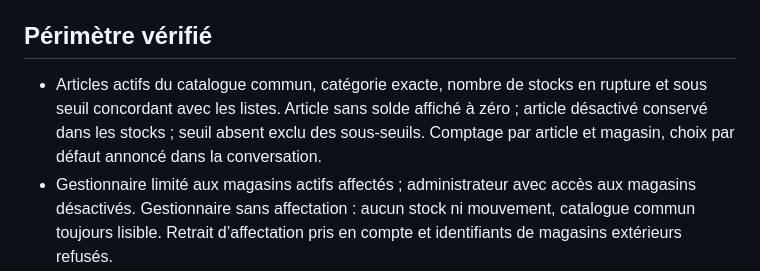
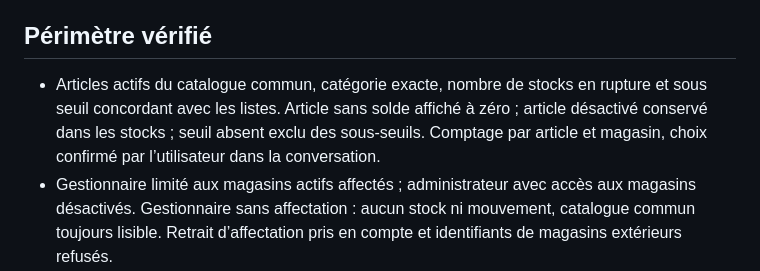
Before and after one commit to wwwy44c4mf-cpu/Gestion-Stock, a Markdown page: docs/validation-stat02.md, the part around the change. Drawn GitHub-style.

```diff
--- a/docs/validation-stat02.md
+++ b/docs/validation-stat02.md
@@ -4,7 +4,7 @@ Recette complète réussie : **359 tests PHP / 4 669 assertions** et **4 validat
 
 ## Périmètre vérifié
 
-- Articles actifs du catalogue commun, catégorie exacte, nombre de stocks en rupture et sous seuil concordant avec les listes. Article sans solde affiché à zéro ; article désactivé conservé dans les stocks ; seuil absent exclu des sous-seuils. Comptage par article et magasin, choix par défaut annoncé dans la conversation.
+- Articles actifs du catalogue commun, catégorie exacte, nombre de stocks en rupture et sous seuil concordant avec les listes. Article sans solde affiché à zéro ; article désactivé conservé dans les stocks ; seuil absent exclu des sous-seuils. Comptage par article et magasin, choix confirmé par l’utilisateur dans la conversation.
 - Gestionnaire limité aux magasins actifs affectés ; administrateur avec accès aux magasins désactivés. Gestionnaire sans affectation : aucun stock ni mouvement, catalogue commun toujours lisible. Retrait d’affectation pris en compte et identifiants de magasins extérieurs refusés.
 - Mouvements identiques au journal : chaque transfert est compté une fois, y compris transfert partiellement visible, avec les mêmes droits. Annulations et remplacements inclus dans le nombre d’événements ; consommations annulées exclues des volumes.
 - Retours à leur date réelle, séparés des consommations. Concordance avec les statistiques, y compris pour un retour dont la consommation d’origine est hors période. Somme exacte de 18 014 398 509 481 982 unités conservée sous forme de chaîne. Bornes inclusives, journée de changement d’heure, fuseau Pacific/Honolulu et longue période sans matérialisation d’un calendrier.
```
Also changed, not shown: docs/tableau-de-bord.md (+1 -1 lines), suivi.md (+2 -1 lines).
